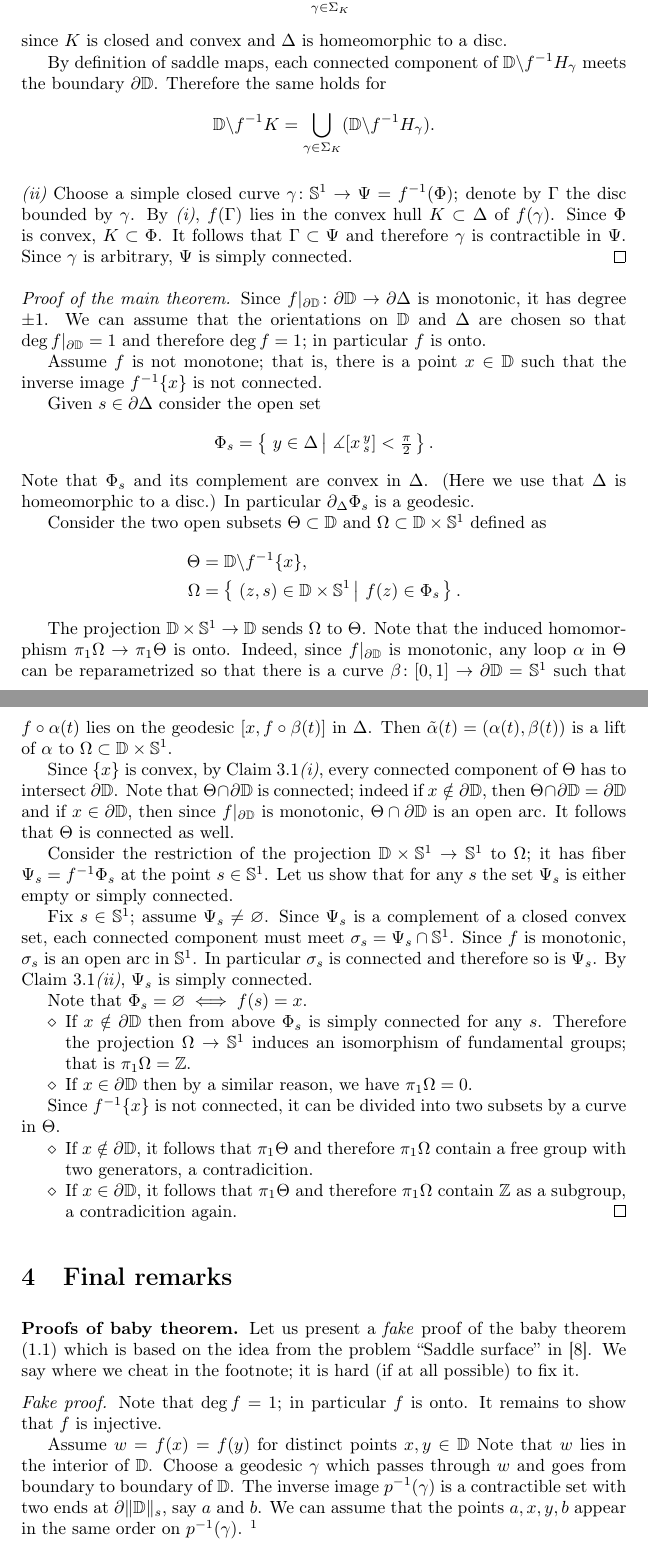
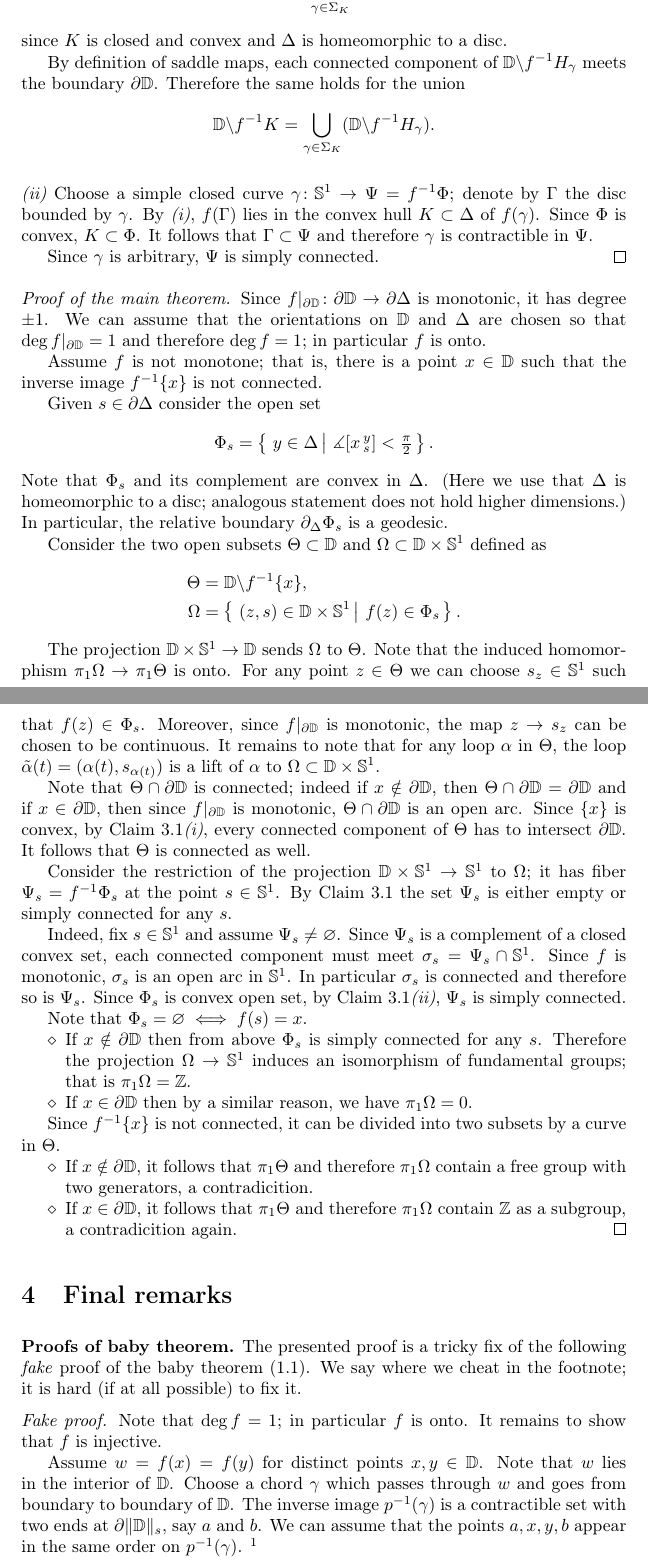
Before and after one commit to anton-petrunin/saddle-disc, a LaTeX paper (monotone-disc.tex): two parts of pages 3 and 4 of 6, joined at a grey line, cut so that both start at the same text. Compiled offline with pdfLaTeX.

Commit message:
broominization

```diff
--- a/monotone-disc.tex
+++ b/monotone-disc.tex
@@ -134,15 +134,16 @@ $H_\gamma$ to be the component of $\Delta\backslash\gamma$ which contains $K$. T
 since $K$ is closed and convex and $\Delta$ is homeomorphic to a disc.
 
 By definition of saddle maps, each connected component of $\DD\backslash f^{-1}H_\gamma$ meets the boundary $\partial \DD$.
-Therefore the same holds for
+Therefore the same holds for the union
 \[\DD\backslash f^{-1}K=\bigcup_{\gamma\in\Sigma_K}(\DD\backslash f^{-1}H_\gamma).\]
 
 \parit{(ii)}
-Choose a simple closed curve $\gamma\:\SS^1\to\Psi=f^{-1}(\Phi)$;
+Choose a simple closed curve $\gamma\:\SS^1\to\Psi=f^{-1}\Phi$;
 denote by $\Gamma$ the disc bounded by $\gamma$.
 By \textit{(i)}, $f(\Gamma)$ lies in the convex hull $K\subset \Delta$ of $f(\gamma)$.
 Since $\Phi$ is convex,  $K\subset \Phi$.
 It follows that $\Gamma\subset\Psi$ and therefore $\gamma$ is contractible in $\Psi$.
+
 Since $\gamma$ is arbitrary, $\Psi$ is simply connected.
 \qeds
 
@@ -158,8 +159,8 @@ that is, there is a point $x\in \DD$ such that the inverse image $f^{-1}\{x\}$ i
 Given $s\in\partial \Delta$ consider the open set
 \[\Phi_s=\set{y\in\Delta}{\measuredangle [x\,^y_s]<\tfrac\pi2}.\]
 Note that $\Phi_s$ and its complement are convex in $\Delta$.
-(Here we use that $\Delta$ is homeomorphic to a disc.)
-In particular $\partial_\Delta\Phi_s$ is a geodesic.
+(Here we use that $\Delta$ is homeomorphic to a disc; analogous statement does not hold higher dimensions.)
+In particular, the relative boundary $\partial_\Delta\Phi_s$ is a geodesic.
 
 Consider the two open subsets $\Theta\subset \DD$ and $\Omega\subset  \DD\times\SS^1$ defined as
 \begin{align*}
@@ -170,27 +171,26 @@ Consider the two open subsets $\Theta\subset \DD$ and $\Omega\subset  \DD\times\
 
 The  projection $\DD\times\SS^1\to \DD$ sends $\Omega$ to $\Theta$.
 Note that the induced homomorphism $\pi_1\Omega\to \pi_1\Theta$ is onto.
-Indeed, since $f|_{\partial\DD}$ is monotonic, any loop $\alpha$ in $\Theta$ can be reparametrized so that there is a curve $\beta\:[0,1]\to \partial\DD=\SS^1$ such that
-$f\circ\alpha(t)$ lies on the geodesic $[x,f\circ\beta(t)]$ in $\Delta$.
-Then $\tilde\alpha(t)=(\alpha(t),\beta(t))$ is a lift of $\alpha$ to $\Omega\subset\DD\times\SS^1$.
+For any point $z\in \Theta$ we can choose $s_z\in \SS^1$ such that $f(z)\in \Phi_s$.
+Moreover, since $f|_{\partial\DD}$ is monotonic, the map $z\to s_z$ can be chosen to be continuous.
+It remains to note that for any loop $\alpha$ in $\Theta$, the loop $\tilde\alpha(t)=(\alpha(t),s_{\alpha(t)})$ is a lift of $\alpha$ to $\Omega\subset\DD\times\SS^1$.
 
-Since $\{x\}$ is convex, by Claim \ref{claim}\textit{(i)}, every connected component of $\Theta$ has to intersect $\partial\DD$.
 Note that $\Theta\cap \partial\DD$ is connected;
 indeed if $x\notin \partial\DD$, then $\Theta\cap \partial\DD=\partial \DD$
 and if $x\in \partial\DD$, then since $f|_{\partial\DD}$ is monotonic, $\Theta\cap \partial\DD$ is an open arc.
+Since $\{x\}$ is convex, by Claim \ref{claim}\textit{(i)}, every connected component of $\Theta$ has to intersect $\partial\DD$.
 It follows that $\Theta$ is connected as well.
-
 
 Consider the restriction of the projection $\DD\times\SS^1\to \SS^1$ to $\Omega$;
 it has fiber $\Psi_s=f^{-1}\Phi_s$ at the point $s\in\SS^1$.
-Let us show that for any $s$ the set $\Psi_s$ is either empty or simply connected.
+By Claim \ref{claim} the set $\Psi_s$ is either empty or simply connected for any $s$.
 
-Fix $s\in\SS^1$; assume $\Psi_s\ne \emptyset$.
+Indeed, fix $s\in\SS^1$ and assume $\Psi_s\ne \emptyset$.
 Since $\Psi_s$ is a complement of a closed convex set,
 each connected component must meet $\sigma_s=\Psi_s\cap\SS^1$.
 Since $f$ is monotonic, $\sigma_s$ is an open arc in $\SS^1$.
 In particular $\sigma_s$ is connected and therefore so is $\Psi_s$.
-By Claim \ref{claim}\textit{(ii)}, $\Psi_s$ is simply connected.
+Since $\Phi_s$ is convex open set, by Claim \ref{claim}\textit{(ii)}, $\Psi_s$ is simply connected.
 
 Note that $\Phi_s=\emptyset\iff f(s)=x$.
 \begin{itemize}
@@ -211,8 +211,7 @@ Since $f^{-1}\{x\}$ is not connected, it can be divided into two subsets by a cu
 \section{Final remarks}
 
 \parbf{Proofs of baby theorem.}
-Let us present a \emph{fake} proof of the baby theorem (\ref{baby}) which is based on the idea from the problem ``Saddle surface''
-in \cite{petrunin-orthodox}.
+The presented proof is a tricky fix of the following \emph{fake} proof of the baby theorem (\ref{baby}).
 We say where we cheat in the footnote;
 it is hard (if at all possible) to fix it.
 
@@ -221,9 +220,9 @@ Note that  $\deg f=1$;
 in particular $f$ is onto.
 It remains to show that $f$ is injective.
 
-Assume  $w=f(x)=f(y)$ for distinct points $x,y\in\DD$
+Assume  $w=f(x)=f(y)$ for distinct points $x,y\in\DD$.
 Note that  $w$ lies in the interior of $\DD$.
-Choose a geodesic $\gamma$ which passes through $w$ and goes
+Choose a chord $\gamma$ which passes through $w$ and goes
 from boundary to boundary of $\DD$.
 The inverse image $p^{-1}(\gamma)$ is a contractible set with two ends at $\partial\|\DD\|_s$, say $a$ and $b$.
 We can assume that the points $a,x,y,b$ appear in the same order on $p^{-1}(\gamma)$.
```
Also changed, not shown: monotone-disc.tex (39 more changed lines).
